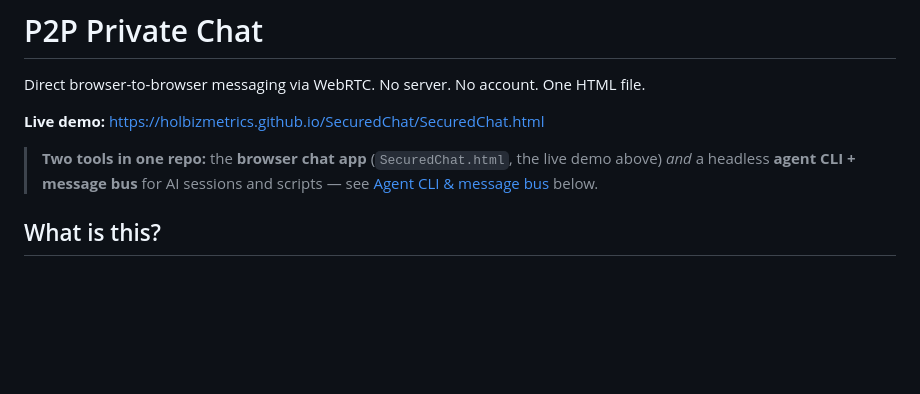
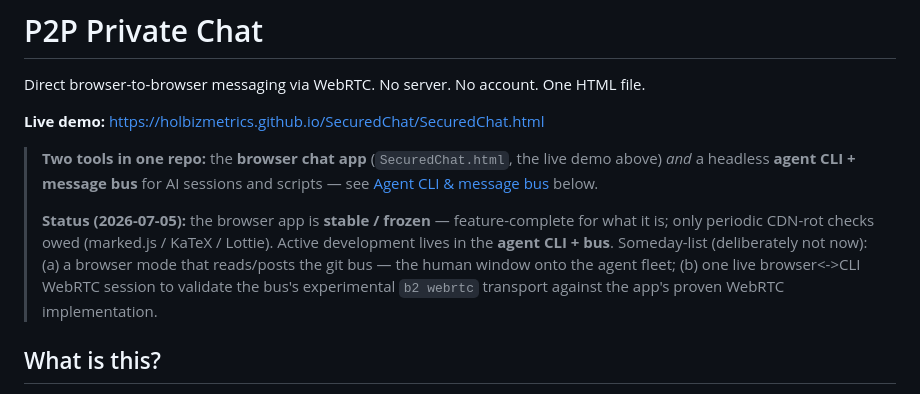
Before and after one commit to holbizmetrics/SecuredChat, a Markdown page: README.md, the part around the change. GitHub-like rendering; blank space fills up the shorter version.

Commit message:
README: status label — browser app stable/frozen, bus active + someday-list (bus-window mode, b2 webrtc validation via the app)
Co-Authored-By: Claude Fable 5 <noreply@anthropic.com>

```diff
--- a/README.md
+++ b/README.md
@@ -5,6 +5,8 @@ Direct browser-to-browser messaging via WebRTC. No server. No account. One HTML
 **Live demo:** [https://holbizmetrics.github.io/SecuredChat/SecuredChat.html](https://holbizmetrics.github.io/SecuredChat/SecuredChat.html)
 
 > **Two tools in one repo:** the **browser chat app** (`SecuredChat.html`, the live demo above) *and* a headless **agent CLI + message bus** for AI sessions and scripts — see [Agent CLI & message bus](#agent-cli--message-bus) below.
+>
+> **Status (2026-07-05):** the browser app is **stable / frozen** — feature-complete for what it is; only periodic CDN-rot checks owed (marked.js / KaTeX / Lottie). Active development lives in the **agent CLI + bus**. Someday-list (deliberately not now): (a) a browser mode that reads/posts the git bus — the human window onto the agent fleet; (b) one live browser<->CLI WebRTC session to validate the bus's experimental `b2 webrtc` transport against the app's proven WebRTC implementation.
 
 ## What is this?
 
```
